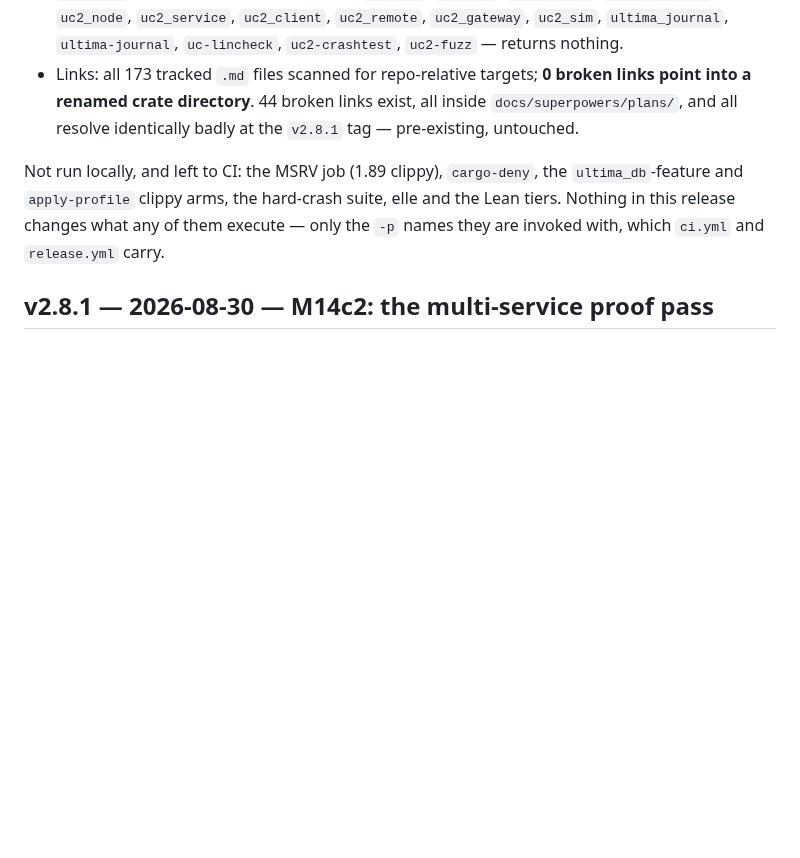
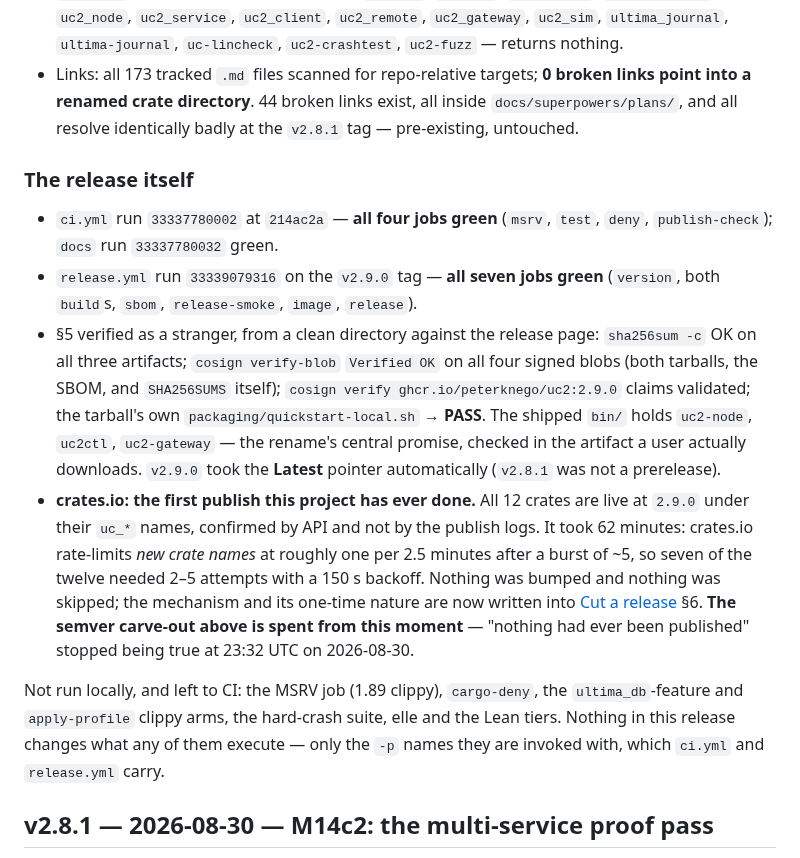
Before and after one commit to PeterKnego/ultima_cluster, a Markdown page: docs/releases.md, the part around the change. Drawn GitHub-style; blank space fills up the shorter version.

```diff
--- a/docs/releases.md
+++ b/docs/releases.md
@@ -96,6 +96,31 @@ the fuzz corpora, and the docs' links.
   **0 broken links point into a renamed crate directory**. 44 broken links
   exist, all inside `docs/superpowers/plans/`, and all resolve identically
   badly at the `v2.8.1` tag — pre-existing, untouched.
+
+### The release itself
+
+- `ci.yml` run `33337780002` at `214ac2a` — **all four jobs green**
+  (`msrv`, `test`, `deny`, `publish-check`); `docs` run `33337780032` green.
+- `release.yml` run `33339079316` on the `v2.9.0` tag — **all seven jobs
+  green** (`version`, both `build`s, `sbom`, `release-smoke`, `image`,
+  `release`).
+- §5 verified as a stranger, from a clean directory against the release page:
+  `sha256sum -c` OK on all three artifacts; `cosign verify-blob` `Verified OK`
+  on all four signed blobs (both tarballs, the SBOM, and `SHA256SUMS` itself);
+  `cosign verify ghcr.io/peterknego/uc2:2.9.0` claims validated; the tarball's
+  own `packaging/quickstart-local.sh` → **PASS**. The shipped `bin/` holds
+  `uc2-node`, `uc2ctl`, `uc2-gateway` — the rename's central promise, checked
+  in the artifact a user actually downloads. `v2.9.0` took the **Latest**
+  pointer automatically (`v2.8.1` was not a prerelease).
+- **crates.io: the first publish this project has ever done.** All 12 crates
+  are live at `2.9.0` under their `uc_*` names, confirmed by API and not by
+  the publish logs. It took 62 minutes: crates.io rate-limits *new crate
+  names* at roughly one per 2.5 minutes after a burst of ~5, so seven of the
+  twelve needed 2–5 attempts with a 150 s backoff. Nothing was bumped and
+  nothing was skipped; the mechanism and its one-time nature are now written
+  into [Cut a release](how-to/cut-a-release.md) §6. **The semver carve-out
+  above is spent from this moment** — "nothing had ever been published"
+  stopped being true at 23:32 UTC on 2026-08-30.
 
 Not run locally, and left to CI: the MSRV job (1.89 clippy), `cargo-deny`, the
 `ultima_db`-feature and `apply-profile` clippy arms, the hard-crash suite, elle
```
Also changed, not shown: CLAUDE.md (+4 -2 lines), docs/how-to/cut-a-release.md (+24 -0 lines).
